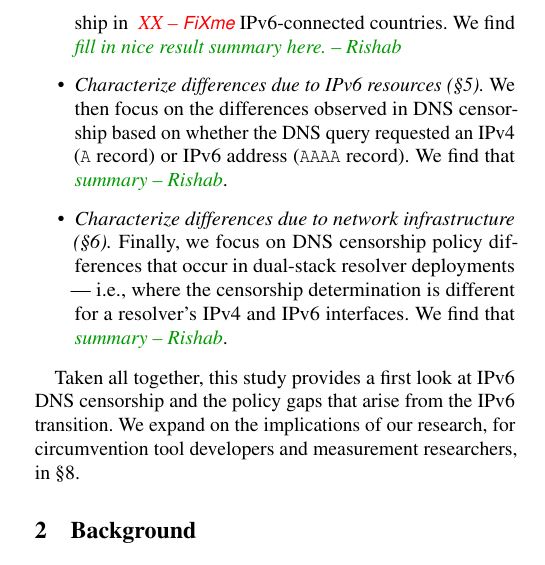
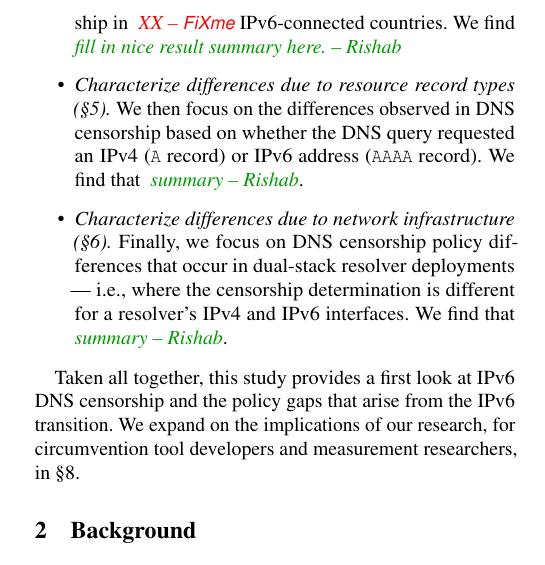
Before and after one commit to timartiny/v4vsv6, a LaTeX paper (paper/main.tex, which reads paper/introduction.tex): part of one column of page 1 of 3, cut so that both start at the same text. Compiled offline with pdfLaTeX; a LaTeX package or settings file that is missing is left out.

Commit message:
intro minor

```diff
--- a/paper/introduction.tex
+++ b/paper/introduction.tex
@@ -62,7 +62,7 @@ following contributions.
     We conduct the first large-scale measurement of IPv6 DNS censorship in
     \fixme{XX} IPv6-connected countries. We find \rnnote{fill in nice result summary here.}
 
-  \item {\it Characterize differences due to IPv6 resources
+  \item {\it Characterize differences due to resource record types
     (\Cref{sec:resources}).}
     We then focus on the differences observed in DNS censorship based on
     whether the DNS query requested an IPv4 ({\tt A} record) or IPv6 address
```
